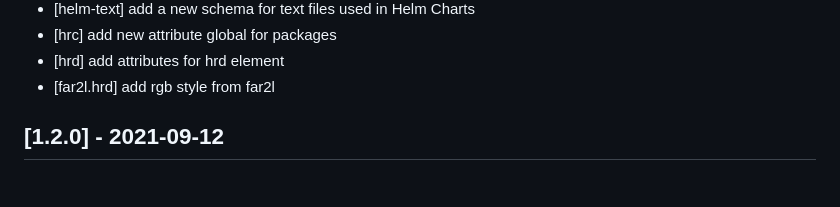
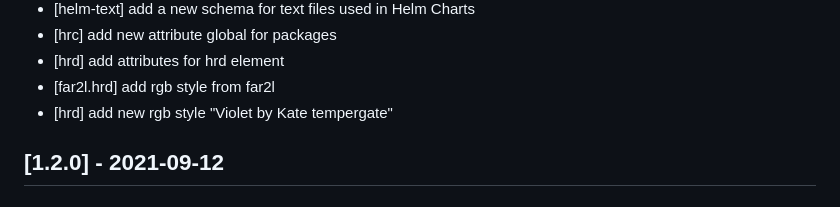
Before and after one commit to colorer/Colorer-schemes, a Markdown page: CHANGELOG.md, the part around the change. Drawn GitHub-style.

Commit message:
update changelog

```diff
--- a/CHANGELOG.md
+++ b/CHANGELOG.md
@@ -108,6 +108,7 @@
 - [hrc] add new attribute global for packages
 - [hrd] add attributes for hrd element
 - [far2l.hrd] add rgb style from far2l
+- [hrd] add new rgb style "Violet by Kate tempergate"
 
 ## [1.2.0] - 2021-09-12
 
```
